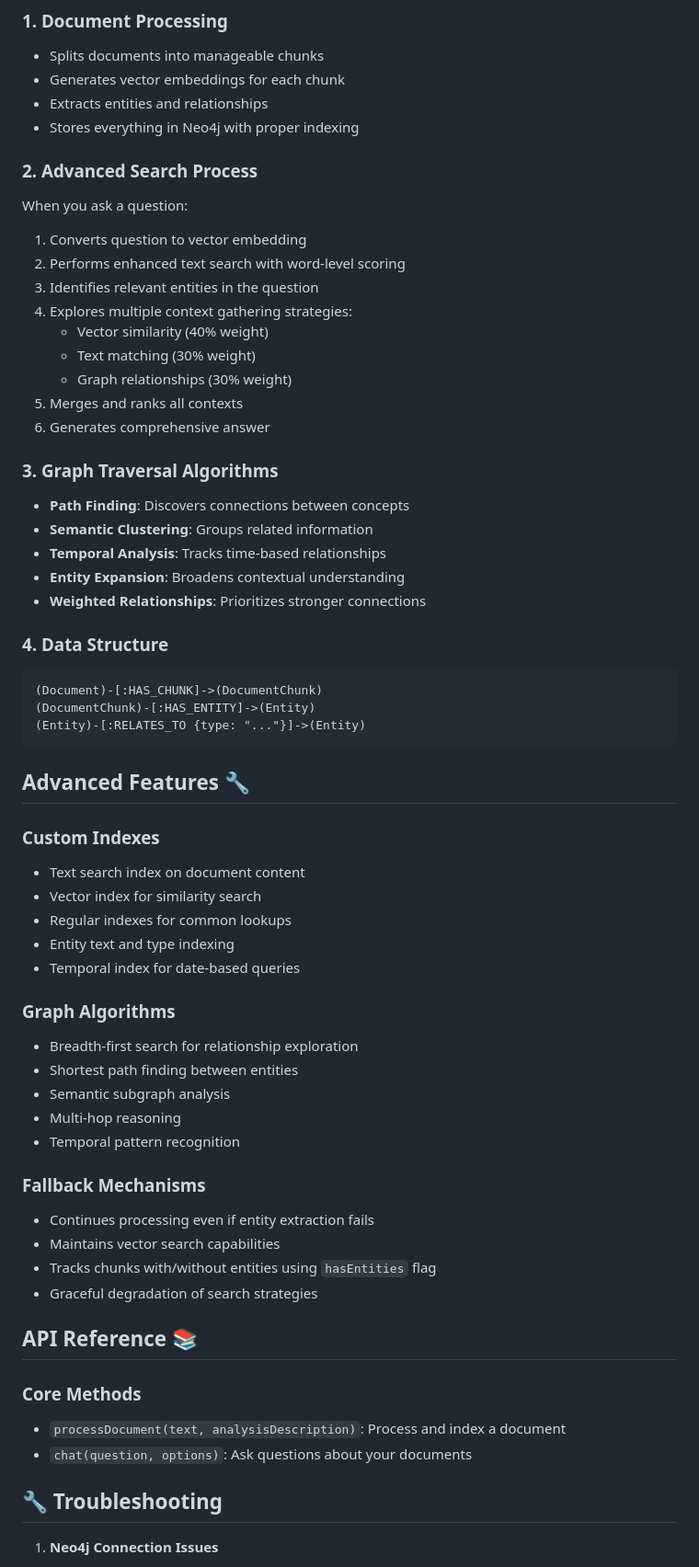
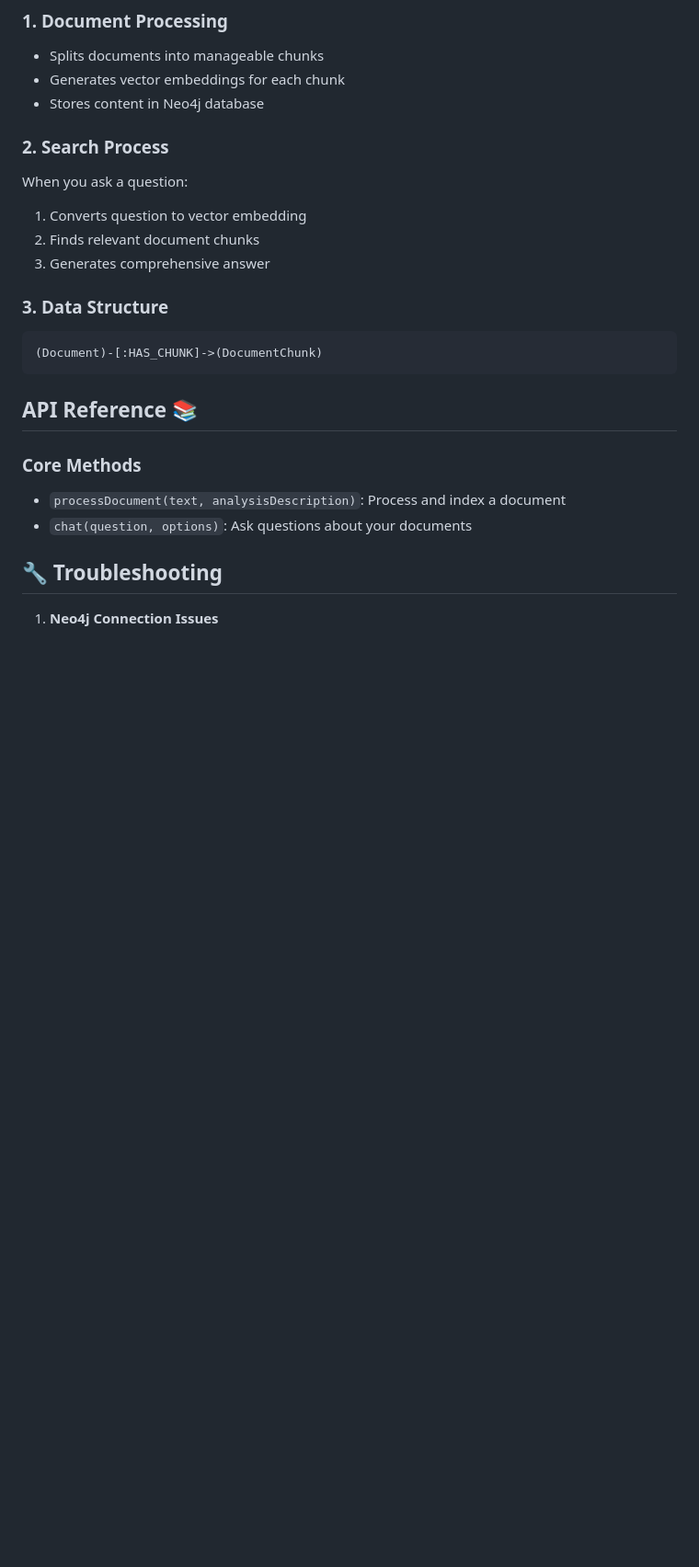
Before and after one commit to msroot/docuGraphRAG.js, a Markdown page: README.md, the part around one of its changes. Shown at 92% size. Rendered like a GitHub page; blank space fills up the shorter version.

````diff
--- a/README.md
+++ b/README.md
@@ -215,56 +212,18 @@ graph TD
 ### 1. Document Processing
 - Splits documents into manageable chunks
 - Generates vector embeddings for each chunk
-- Extracts entities and relationships
-- Stores everything in Neo4j with proper indexing
+- Stores content in Neo4j database
 
-### 2. Advanced Search Process
+### 2. Search Process
 When you ask a question:
 1. Converts question to vector embedding
-2. Performs enhanced text search with word-level scoring
-3. Identifies relevant entities in the question
-4. Explores multiple context gathering strategies:
-   - Vector similarity (40% weight)
-   - Text matching (30% weight)
-   - Graph relationships (30% weight)
-5. Merges and ranks all contexts
-6. Generates comprehensive answer
+2. Finds relevant document chunks
+3. Generates comprehensive answer
 
-### 3. Graph Traversal Algorithms
-- **Path Finding**: Discovers connections between concepts
-- **Semantic Clustering**: Groups related information
-- **Temporal Analysis**: Tracks time-based relationships
-- **Entity Expansion**: Broadens contextual understanding
-- **Weighted Relationships**: Prioritizes stronger connections
-
-### 4. Data Structure
+### 3. Data Structure
 ```cypher
 (Document)-[:HAS_CHUNK]->(DocumentChunk)
-(DocumentChunk)-[:HAS_ENTITY]->(Entity)
-(Entity)-[:RELATES_TO {type: "..."}]->(Entity)
 ```
-
-## Advanced Features 🔧
-
-### Custom Indexes
-- Text search index on document content
-- Vector index for similarity search
-- Regular indexes for common lookups
-- Entity text and type indexing
-- Temporal index for date-based queries
-
-### Graph Algorithms
-- Breadth-first search for relationship exploration
-- Shortest path finding between entities
-- Semantic subgraph analysis
-- Multi-hop reasoning
-- Temporal pattern recognition
-
-### Fallback Mechanisms
-- Continues processing even if entity extraction fails
-- Maintains vector search capabilities
-- Tracks chunks with/without entities using `hasEntities` flag
-- Graceful degradation of search strategies
 
 ## API Reference 📚
 
````
Also changed, not shown: other parts of README.md (+30 -6 lines).
